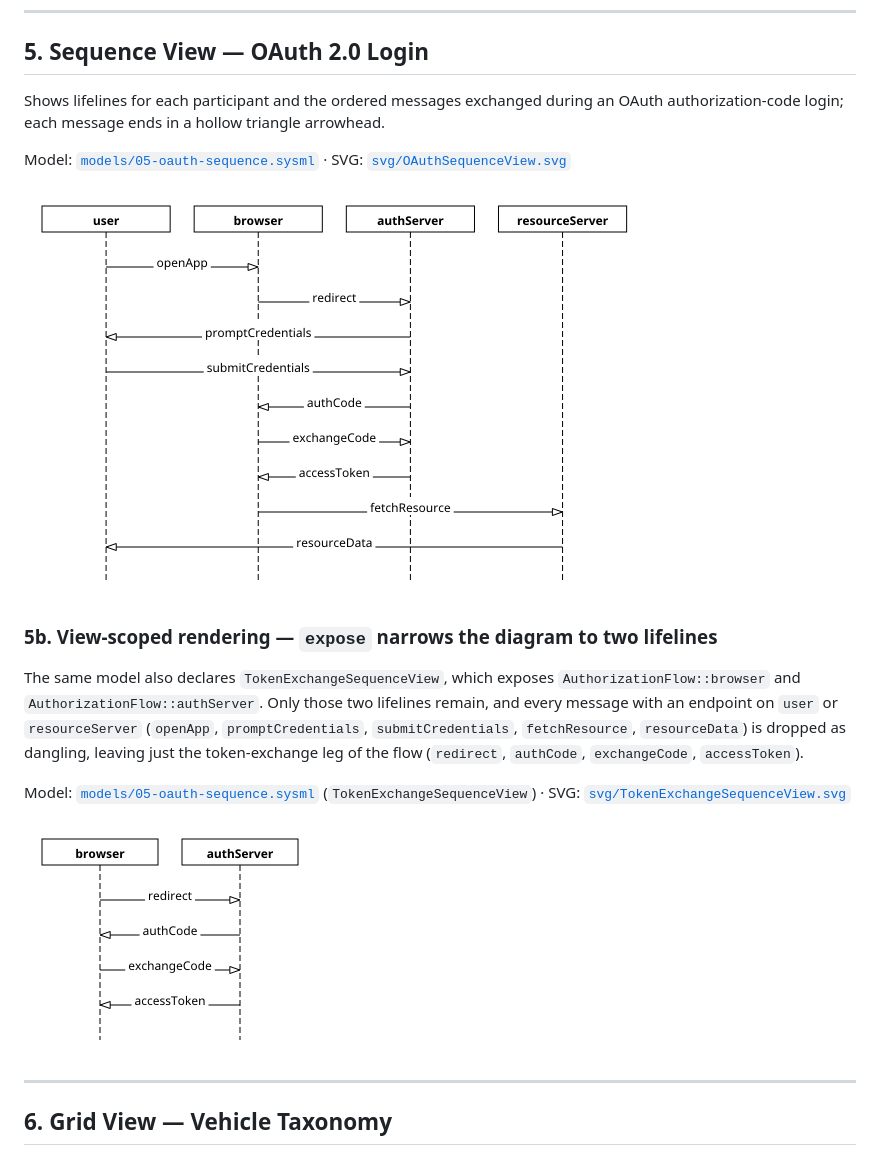
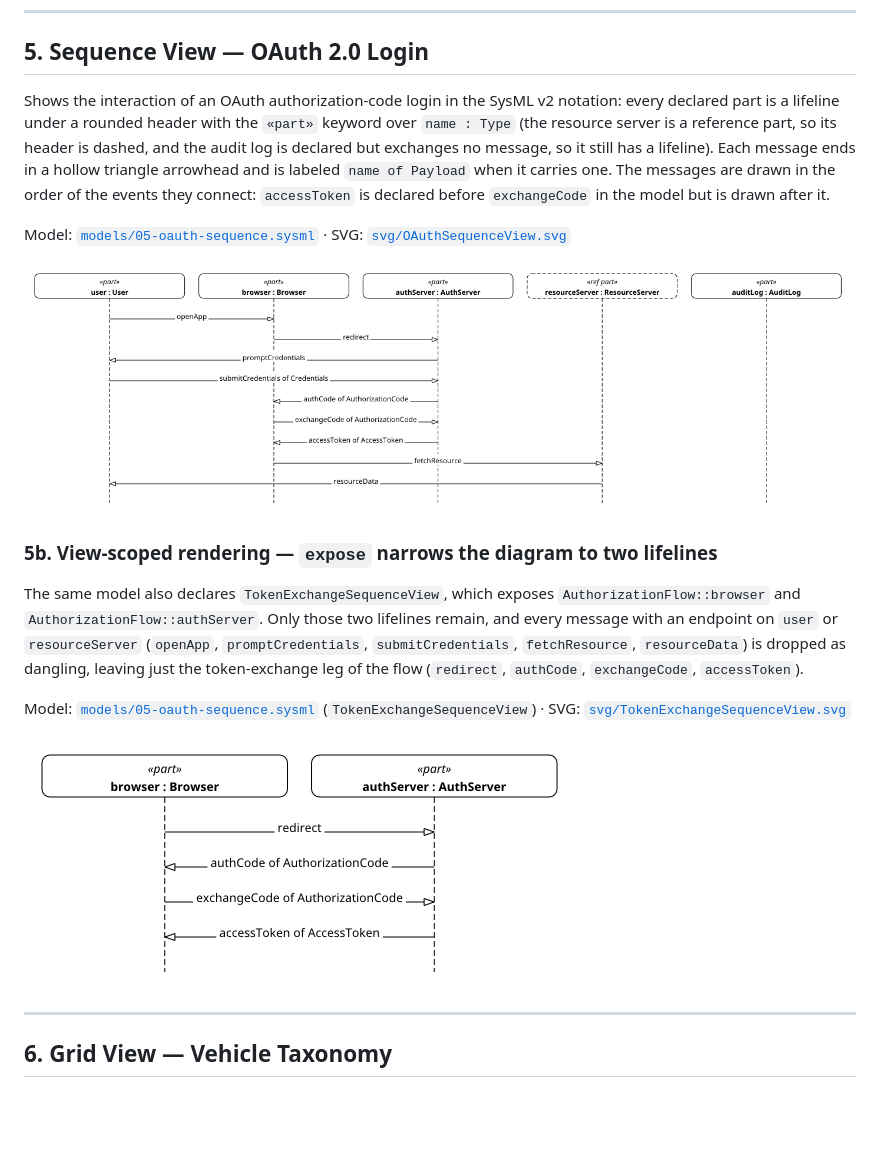
Before and after one commit to demaconsulting/SysML2Tools, a Markdown page: docs/gallery/README.md, the part around one of its changes. GitHub-like rendering; pictures changed too: docs/gallery/png/OAuthSequenceView.png, docs/gallery/png/TokenExchangeSequenceView.png; blank space fills up the shorter version.

```diff
--- a/docs/gallery/README.md
+++ b/docs/gallery/README.md
@@ -197,8 +197,12 @@ SVG: [`svg/PipelineActionFlowView.svg`](svg/PipelineActionFlowView.svg)
 
 ## 5. Sequence View — OAuth 2.0 Login
 
-Shows lifelines for each participant and the ordered messages exchanged during an
-OAuth authorization-code login; each message ends in a hollow triangle arrowhead.
+Shows the interaction of an OAuth authorization-code login in the SysML v2 notation: every declared
+part is a lifeline under a rounded header with the `«part»` keyword over `name : Type` (the resource
+server is a reference part, so its header is dashed, and the audit log is declared but exchanges no
+message, so it still has a lifeline). Each message ends in a hollow triangle arrowhead and is labeled
+`name of Payload` when it carries one. The messages are drawn in the order of the events they connect:
+`accessToken` is declared before `exchangeCode` in the model but is drawn after it.
 
 Model: [`models/05-oauth-sequence.sysml`](models/05-oauth-sequence.sysml) ·
 SVG: [`svg/OAuthSequenceView.svg`](svg/OAuthSequenceView.svg)
```
Also changed, not shown: other parts of docs/gallery/README.md (+16 -1 lines), 3 other files.
